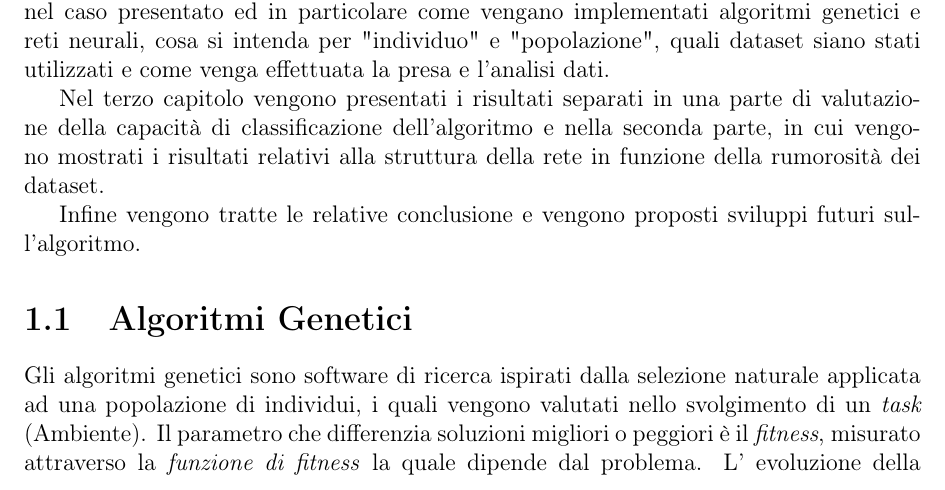
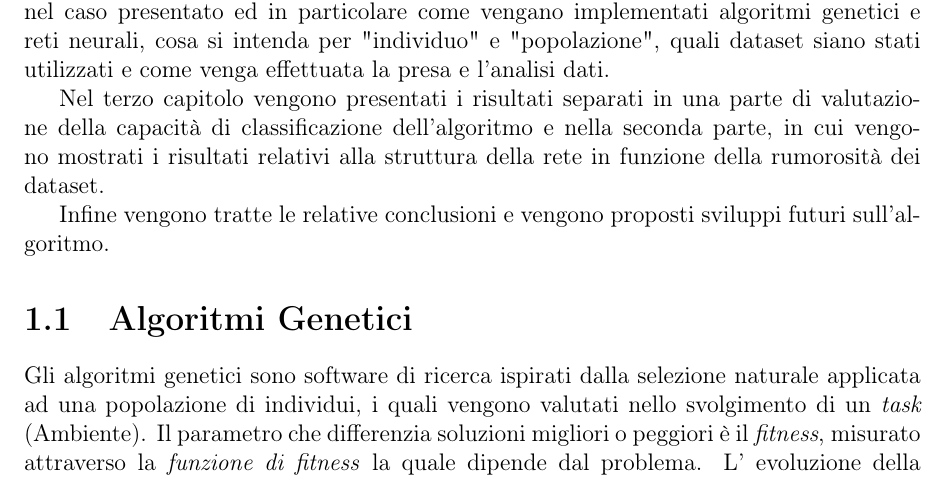
Before and after one commit to Mat092/Tesi_latex, a LaTeX document (Tesi.tex): part of page 5 of 40 before the commit and part of page 4 of 39 after it, cut so that both start at the same text. Compiled offline with pdfLaTeX.

Commit message:
Add files via upload

```diff
--- a/Tesi.tex
+++ b/Tesi.tex
@@ -108,7 +103,7 @@ Il secondo capitolo include la spiegazione di come questi concetti siano stati a
 
 Nel terzo capitolo vengono presentati i risultati separati in una parte di valutazione della capacità di classificazione dell'algoritmo e nella seconda parte, in cui vengono mostrati i risultati relativi alla struttura della rete in funzione della rumorosità dei dataset.
 
-Infine vengono tratte le relative conclusione e vengono proposti sviluppi futuri sull'algoritmo.
+Infine vengono tratte le relative conclusioni e vengono proposti sviluppi futuri sull'algoritmo.
 
 \section{Algoritmi Genetici}\label{alg-gen}
 
```
Also changed, not shown: Tesi.pdf, Tesi.tex (5 more changed lines).
